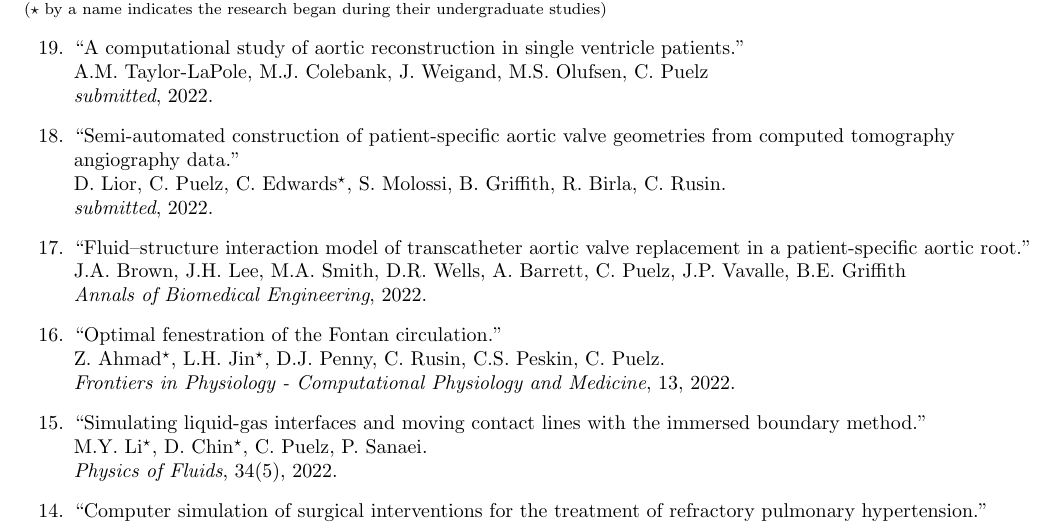
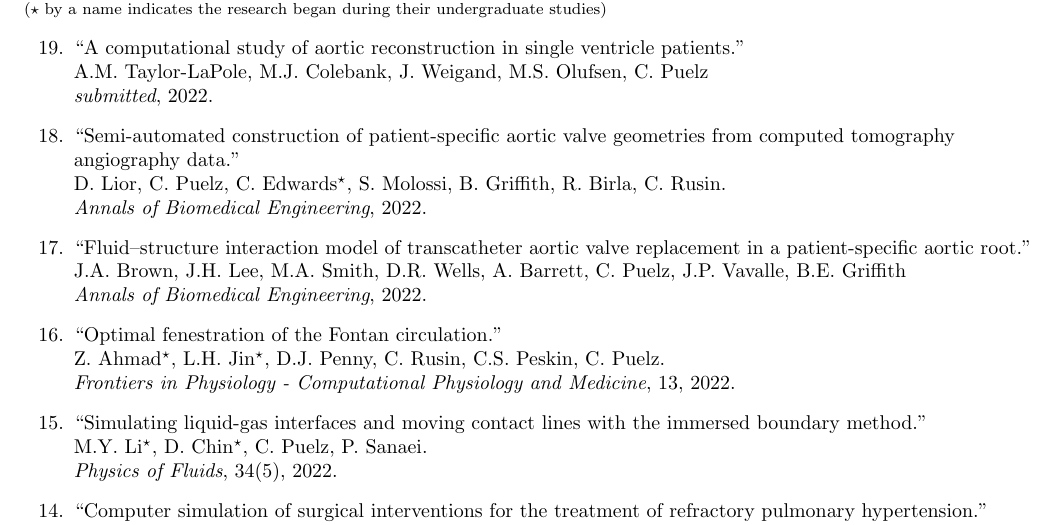
Before and after one commit to cpuelz/cpuelz.github.io, a LaTeX document (cpuelzcv2.tex): part of page 2 of 9, cut so that both start at the same text. Compiled offline with pdfLaTeX.

Commit message:
update cv

```diff
--- a/cpuelzcv2.tex
+++ b/cpuelzcv2.tex
@@ -195,7 +195,7 @@ A.M. Taylor-LaPole, M.J. Colebank, J. Weigand, M.S. Olufsen, C. Puelz \\
 {\em submitted}, 2022.
 \item ``Semi-automated construction of patient-specific aortic valve geometries from computed tomography\\ angiography data.'' \\
 D. Lior, C. Puelz, C. Edwards$^\star$, S. Molossi, B. Griffith, R. Birla, C. Rusin. \\
-{\em submitted}, 2022.
+{\em Annals of Biomedical Engineering}, 2022.
 \item ``Fluid–structure interaction model of transcatheter aortic valve replacement in a patient-specific aortic root.'' \\
 J.A. Brown, J.H. Lee, M.A. Smith, D.R. Wells, A. Barrett, C. Puelz, J.P. Vavalle, B.E. Griffith \\
 {\em Annals of Biomedical Engineering}, 2022.
```
Also changed, not shown: cpuelzcv2.pdf.
